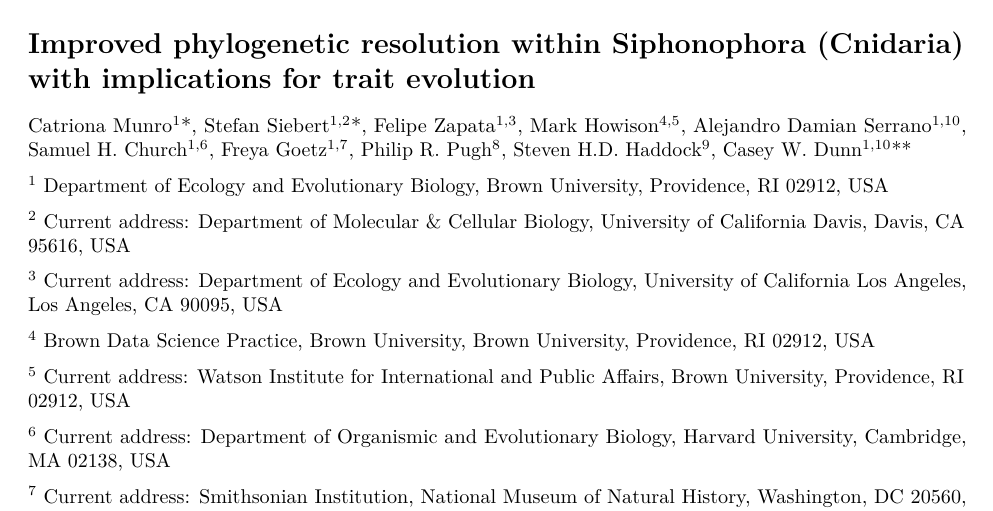
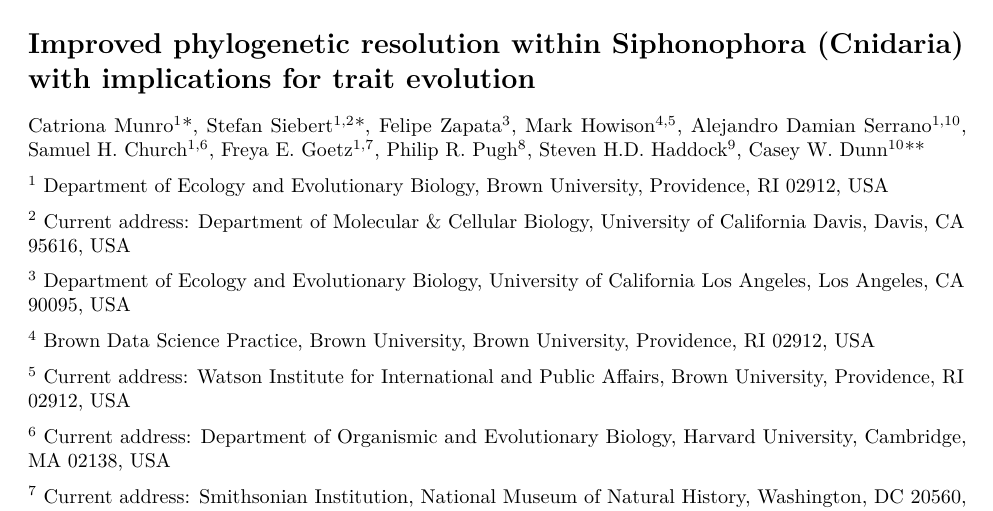
Before and after one commit to caseywdunn/siphonophore_phylogeny_2017, an R Markdown document (manuscript.rmd): part of page 1 of 16, cut so that both start at the same text. Rendered offline with R 4.5, knitr and Pandoc, then LaTeX, with nearby package versions; some code elsewhere in the file could not run offline.

Commit message:
adjusted affiliations

```diff
--- a/manuscript.rmd
+++ b/manuscript.rmd
@@ -170,13 +170,13 @@ output:
 
 # Improved phylogenetic resolution within Siphonophora (Cnidaria) with implications for trait evolution
 
-Catriona Munro^1^\*, Stefan Siebert^1,2^\*, Felipe Zapata^1,3^, Mark Howison^4,5^, Alejandro Damian Serrano^1,10^, Samuel H. Church^1,6^, Freya Goetz^1,7^, Philip R. Pugh^8^, Steven H.D. Haddock^9^, Casey W. Dunn^1,10^**
+Catriona Munro^1^\*, Stefan Siebert^1,2^\*, Felipe Zapata^3^, Mark Howison^4,5^, Alejandro Damian Serrano^1,10^, Samuel H. Church^1,6^, Freya E. Goetz^1,7^, Philip R. Pugh^8^, Steven H.D. Haddock^9^, Casey W. Dunn^10^**
 
 ^1^ Department of Ecology and Evolutionary Biology, Brown University, Providence, RI 02912, USA
 
 ^2^ Current address: Department of Molecular & Cellular Biology, University of California Davis, Davis, CA 95616, USA
 
-^3^ Current address: Department of Ecology and Evolutionary Biology, University of California Los Angeles, Los Angeles, CA 90095, USA
+^3^ Department of Ecology and Evolutionary Biology, University of California Los Angeles, Los Angeles, CA 90095, USA
 
 ^4^ Brown Data Science Practice, Brown University, Brown University, Providence, RI 02912, USA
 
```
Also changed, not shown: manuscript.rmd (2 more changed lines).
